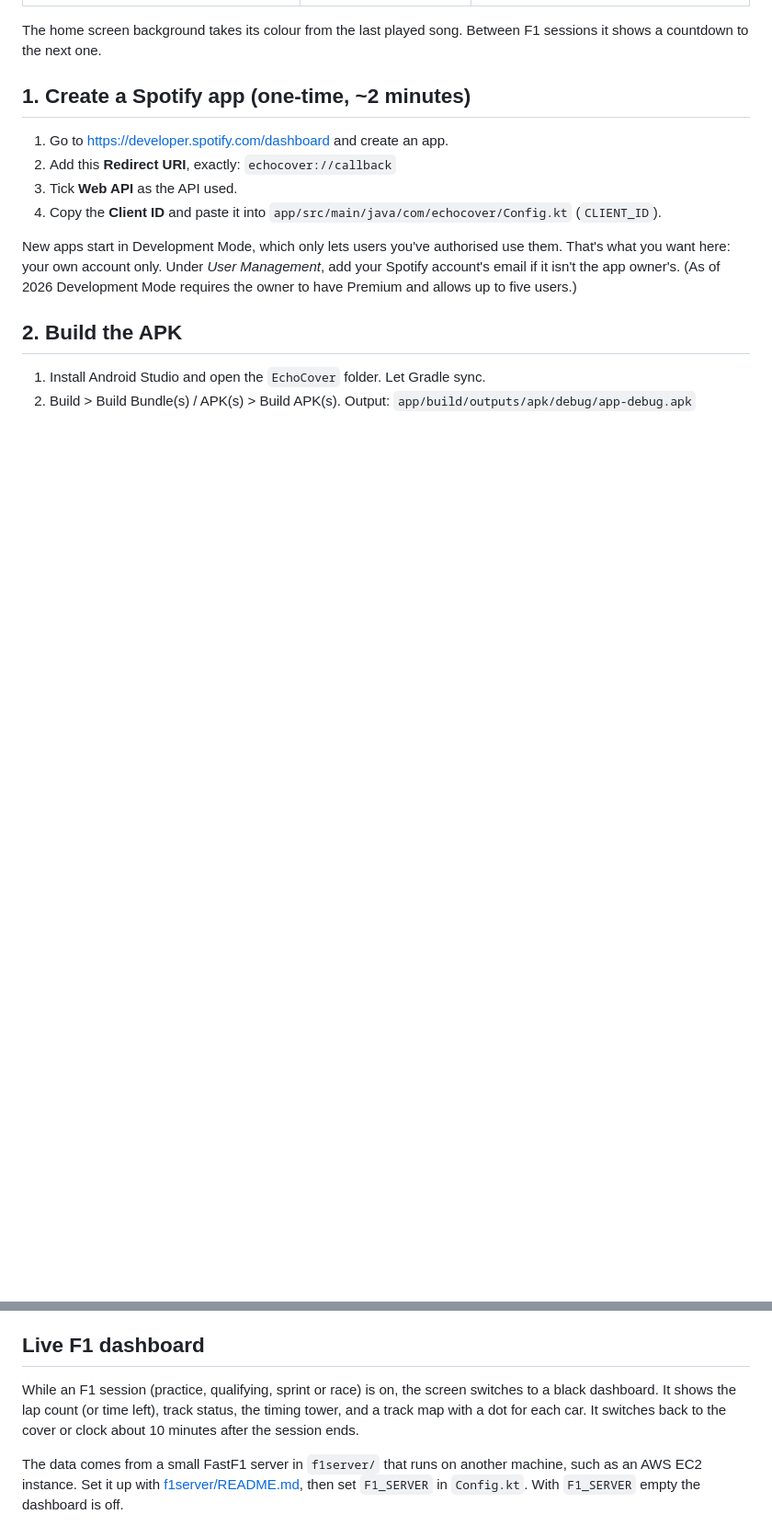
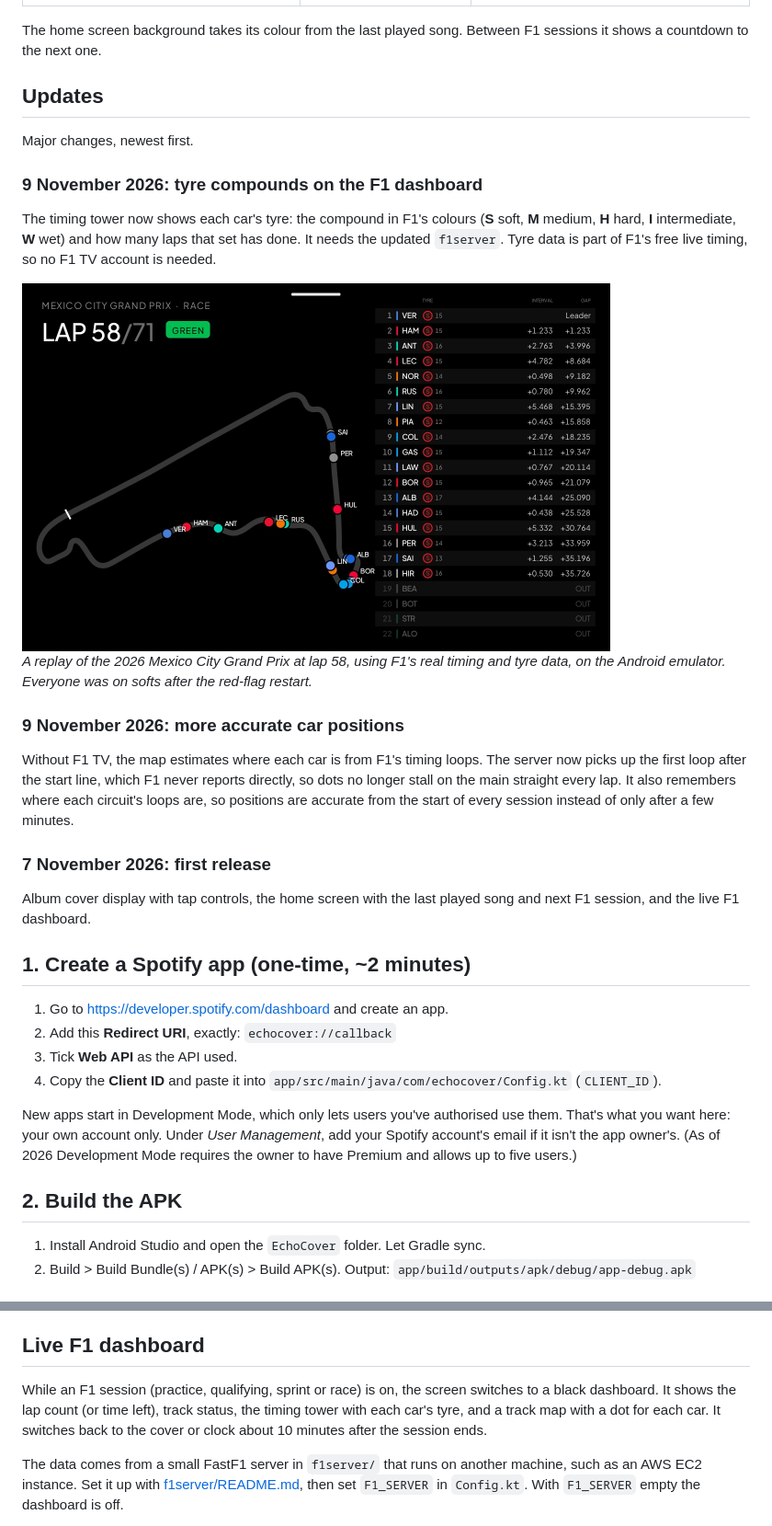
Before and after one commit to SamuelMojo/EchoCover, a Markdown page: README.md, 2 parts joined by grey strips. Shown at 92% size. Drawn GitHub-style; pictures changed too: docs/images/f1-dashboard-tyres.jpg (added); blank space fills up the shorter version.

Commit message:
Update to dashboard: Show tire compound Post Brazil GP

```diff
--- a/README.md
+++ b/README.md
@@ -21,6 +21,33 @@ The app on an Echo Show 8, photographed on my shelf.
 
 The home screen background takes its colour from the last played song. Between F1 sessions it shows
 a countdown to the next one.
+
+## Updates
+
+Major changes, newest first.
+
+### 9 November 2026: tyre compounds on the F1 dashboard
+
+The timing tower now shows each car's tyre: the compound in F1's colours (**S** soft, **M** medium,
+**H** hard, **I** intermediate, **W** wet) and how many laps that set has done. It needs the
+updated `f1server`. Tyre data is part of F1's free live timing, so no F1 TV account is needed.
+
+<img src="docs/images/f1-dashboard-tyres.jpg" alt="Live F1 dashboard at lap 58 of 71 of the Mexico City Grand Prix. The timing tower shows a red S tyre badge and the laps on the set next to each driver" width="640">
+
+*A replay of the 2026 Mexico City Grand Prix at lap 58, using F1's real timing and tyre data, on
+the Android emulator. Everyone was on softs after the red-flag restart.*
+
+### 9 November 2026: more accurate car positions
+
+Without F1 TV, the map estimates where each car is from F1's timing loops. The server now picks up
+the first loop after the start line, which F1 never reports directly, so dots no longer stall on
+the main straight every lap. It also remembers where each circuit's loops are, so positions are
+accurate from the start of every session instead of only after a few minutes.
+
+### 7 November 2026: first release
+
+Album cover display with tap controls, the home screen with the last played song and next F1
+session, and the live F1 dashboard.
 
 ## 1. Create a Spotify app (one-time, ~2 minutes)
 
@@ -72,8 +99,8 @@ sign-in there, so use your Spotify email and password.
 ## Live F1 dashboard
 
 While an F1 session (practice, qualifying, sprint or race) is on, the screen switches to a black
-dashboard. It shows the lap count (or time left), track status, the timing tower, and a track map
-with a dot for each car. It switches back to the cover or clock about 10 minutes after the
+dashboard. It shows the lap count (or time left), track status, the timing tower with each car's
+tyre, and a track map with a dot for each car. It switches back to the cover or clock about 10 minutes after the
 session ends.
 
 The data comes from a small FastF1 server in `f1server/` that runs on another machine, such as an
```
Also changed, not shown: f1server/README.md (+2 -1 lines), 3 other files.
